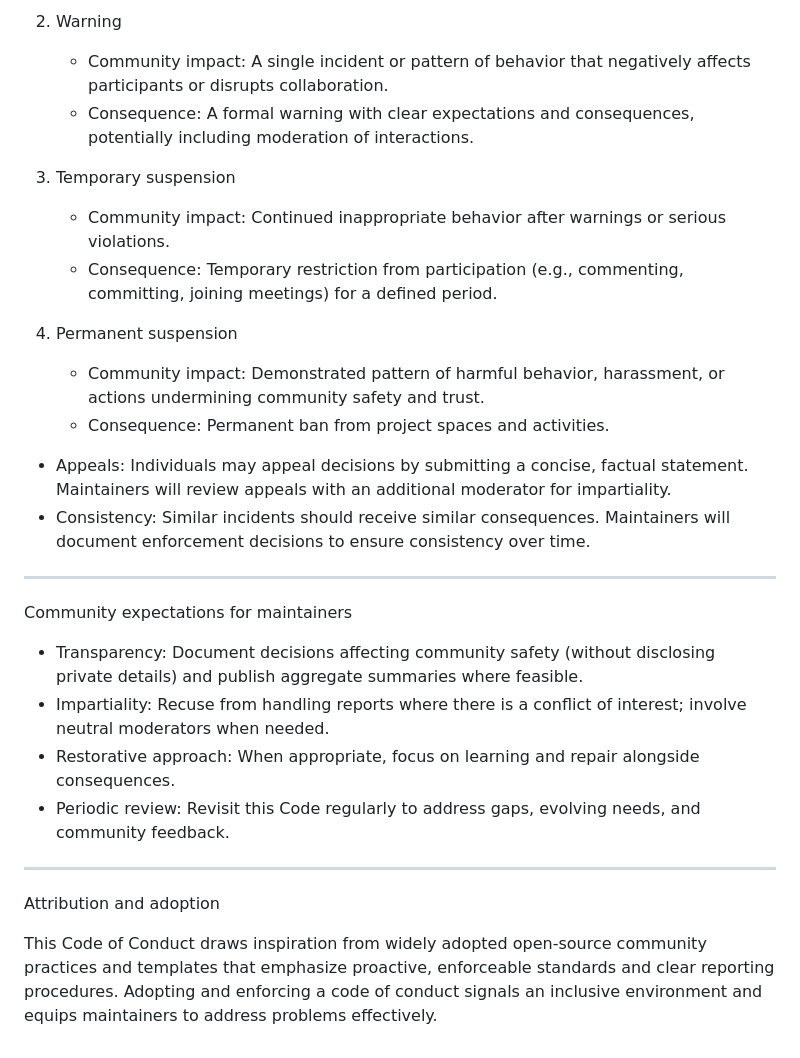
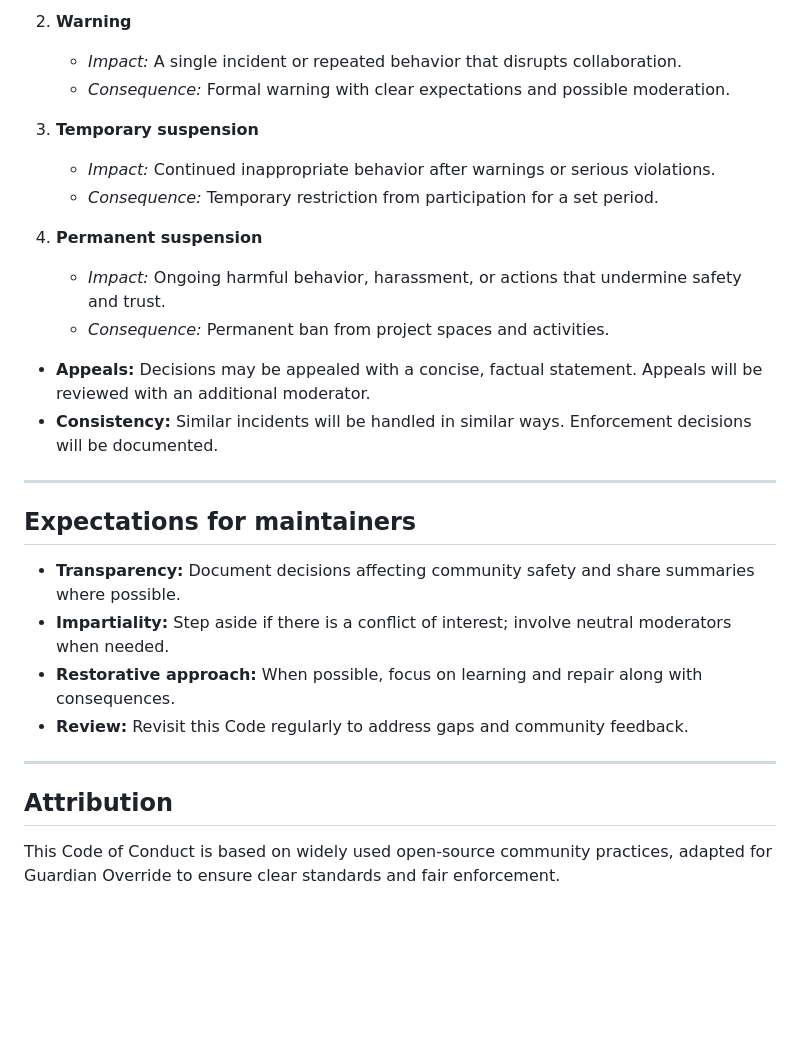
Before and after one commit to litalien101/guardian-override, a Markdown page: CODE_OF_CONDUCT.md, the part around one of its changes. GitHub-like rendering; blank space fills up the shorter version.

```diff
--- a/CODE_OF_CONDUCT.md
+++ b/CODE_OF_CONDUCT.md
@@ -59,30 +61,30 @@ When a report is received, maintainers will follow these guidelines to determine
 
-2. Warning
-   - Community impact: A single incident or pattern of behavior that negatively affects participants or disrupts collaboration.
-   - Consequence: A formal warning with clear expectations and consequences, potentially including moderation of interactions.
+2. **Warning**
+   - *Impact:* A single incident or repeated behavior that disrupts collaboration.
+   - *Consequence:* Formal warning with clear expectations and possible moderation.
 
-3. Temporary suspension
-   - Community impact: Continued inappropriate behavior after warnings or serious violations.
-   - Consequence: Temporary restriction from participation (e.g., commenting, committing, joining meetings) for a defined period.
+3. **Temporary suspension**
+   - *Impact:* Continued inappropriate behavior after warnings or serious violations.
+   - *Consequence:* Temporary restriction from participation for a set period.
 
-4. Permanent suspension
-   - Community impact: Demonstrated pattern of harmful behavior, harassment, or actions undermining community safety and trust.
-   - Consequence: Permanent ban from project spaces and activities.
+4. **Permanent suspension**
+   - *Impact:* Ongoing harmful behavior, harassment, or actions that undermine safety and trust.
+   - *Consequence:* Permanent ban from project spaces and activities.
 
-- Appeals: Individuals may appeal decisions by submitting a concise, factual statement. Maintainers will review appeals with an additional moderator for impartiality.
-- Consistency: Similar incidents should receive similar consequences. Maintainers will document enforcement decisions to ensure consistency over time.
+- **Appeals:** Decisions may be appealed with a concise, factual statement. Appeals will be reviewed with an additional moderator.
+- **Consistency:** Similar incidents will be handled in similar ways. Enforcement decisions will be documented.
 
 ---
 
-Community expectations for maintainers
+## Expectations for maintainers
 
-- Transparency: Document decisions affecting community safety (without disclosing private details) and publish aggregate summaries where feasible.
-- Impartiality: Recuse from handling reports where there is a conflict of interest; involve neutral moderators when needed.
-- Restorative approach: When appropriate, focus on learning and repair alongside consequences.
-- Periodic review: Revisit this Code regularly to address gaps, evolving needs, and community feedback.
+- **Transparency:** Document decisions affecting community safety and share summaries where possible.
+- **Impartiality:** Step aside if there is a conflict of interest; involve neutral moderators when needed.
+- **Restorative approach:** When possible, focus on learning and repair along with consequences.
+- **Review:** Revisit this Code regularly to address gaps and community feedback.
 
 ---
 
-Attribution and adoption
+## Attribution
 
-This Code of Conduct draws inspiration from widely adopted open-source community practices and templates that emphasize proactive, enforceable standards and clear reporting procedures. Adopting and enforcing a code of conduct signals an inclusive environment and equips maintainers to address problems effectively.
+This Code of Conduct is based on widely used open-source community practices, adapted for Guardian Override to ensure clear standards and fair enforcement.
```
Also changed, not shown: other parts of CODE_OF_CONDUCT.md (+35 -33 lines).
